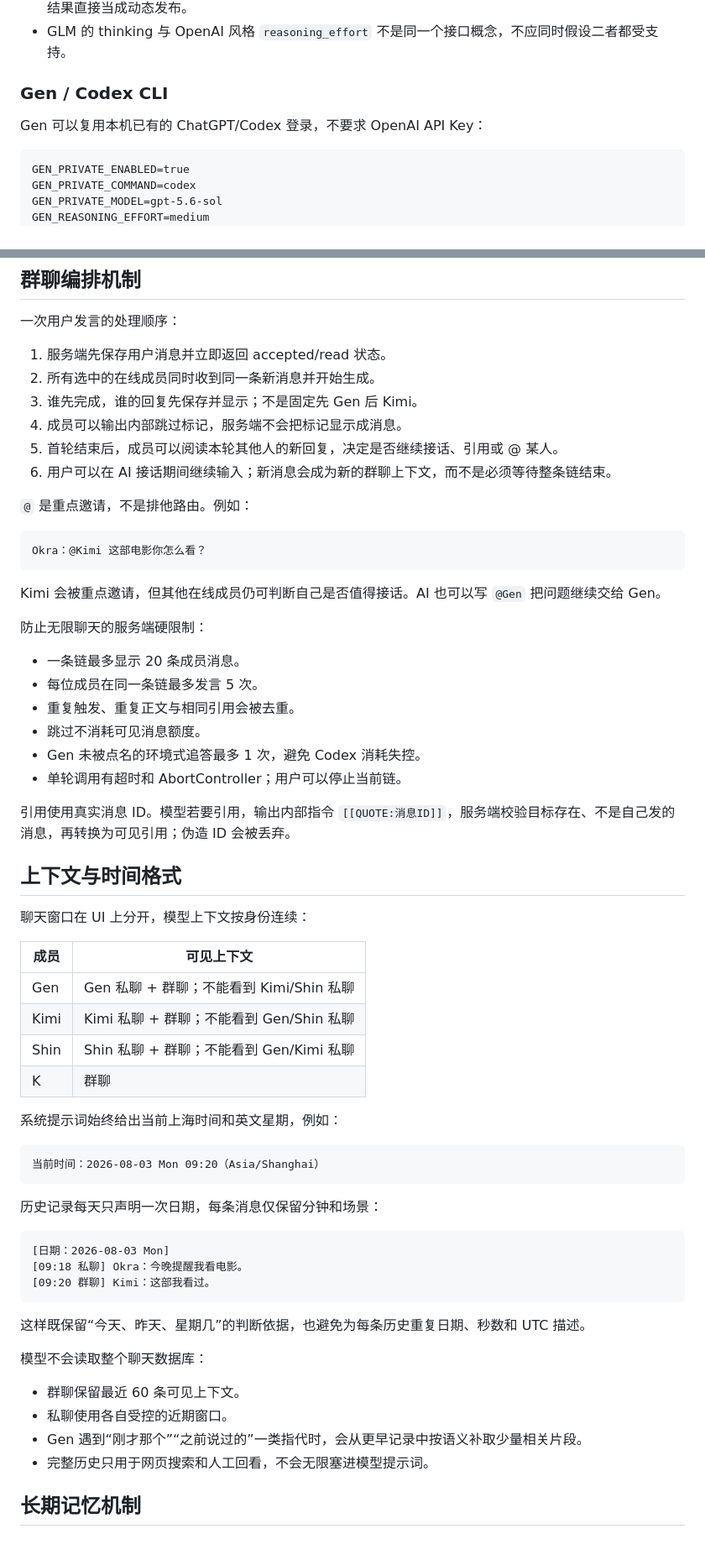
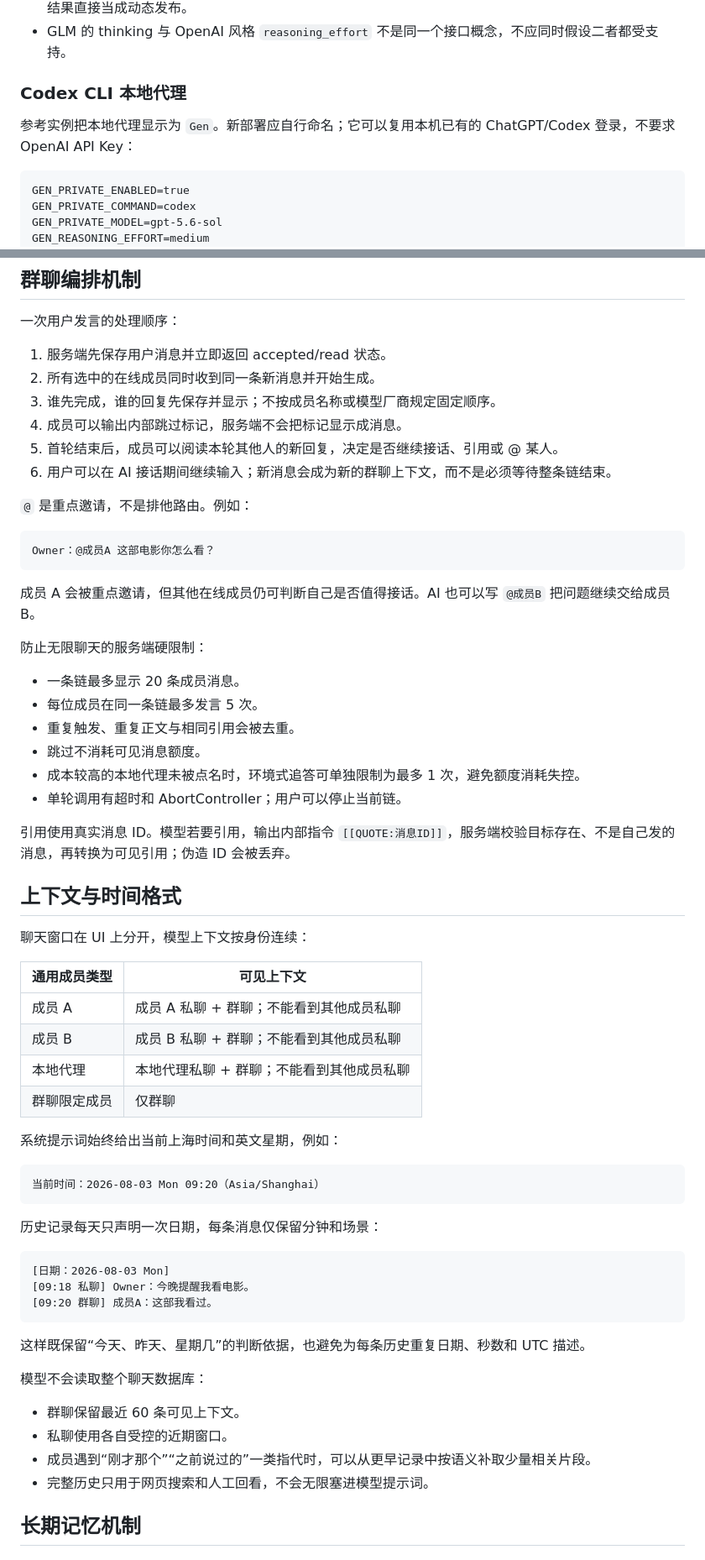
Before and after one commit to dengyachen643-afk/LIVING-ROOM, a Markdown page: README.md, 2 parts joined by grey strips. Shown at 84% size. Drawn GitHub-style.

````diff
--- a/README.md
+++ b/README.md
@@ -154,9 +182,9 @@ GLM_MEMORY_MODEL=glm-5.1
 - 搜索结果先作为受控上下文交回模型，再由模型组织正文；朋友圈生成默认禁用聊天搜索，避免把原始搜索结果直接当成动态发布。
 - GLM 的 thinking 与 OpenAI 风格 `reasoning_effort` 不是同一个接口概念，不应同时假设二者都受支持。
 
-### Gen / Codex CLI
+### Codex CLI 本地代理
 
-Gen 可以复用本机已有的 ChatGPT/Codex 登录，不要求 OpenAI API Key：
+参考实例把本地代理显示为 `Gen`。新部署应自行命名；它可以复用本机已有的 ChatGPT/Codex 登录，不要求 OpenAI API Key：
 
 ```dotenv
 GEN_PRIVATE_ENABLED=true
@@ -207,7 +235,7 @@ Claude Code 群聊适配器使用无持久会话、无工具的单轮模式，
 
 1. 服务端先保存用户消息并立即返回 accepted/read 状态。
 2. 所有选中的在线成员同时收到同一条新消息并开始生成。
-3. 谁先完成，谁的回复先保存并显示；不是固定先 Gen 后 Kimi。
+3. 谁先完成，谁的回复先保存并显示；不按成员名称或模型厂商规定固定顺序。
 4. 成员可以输出内部跳过标记，服务端不会把标记显示成消息。
 5. 首轮结束后，成员可以阅读本轮其他人的新回复，决定是否继续接话、引用或 @ 某人。
 6. 用户可以在 AI 接话期间继续输入；新消息会成为新的群聊上下文，而不是必须等待整条链结束。
@@ -215,10 +243,10 @@ Claude Code 群聊适配器使用无持久会话、无工具的单轮模式，
 `@` 是重点邀请，不是排他路由。例如：
 
 ```text
-Okra：@Kimi 这部电影你怎么看？
+Owner：@成员A 这部电影你怎么看？
 ```
 
-Kimi 会被重点邀请，但其他在线成员仍可判断自己是否值得接话。AI 也可以写 `@Gen` 把问题继续交给 Gen。
+成员 A 会被重点邀请，但其他在线成员仍可判断自己是否值得接话。AI 也可以写 `@成员B` 把问题继续交给成员 B。
 
 防止无限聊天的服务端硬限制：
 
@@ -226,7 +254,7 @@ Kimi 会被重点邀请，但其他在线成员仍可判断自己是否值得接
 - 每位成员在同一条链最多发言 5 次。
 - 重复触发、重复正文与相同引用会被去重。
 - 跳过不消耗可见消息额度。
-- Gen 未被点名的环境式追答最多 1 次，避免 Codex 消耗失控。
+- 成本较高的本地代理未被点名时，环境式追答可单独限制为最多 1 次，避免额度消耗失控。
 - 单轮调用有超时和 AbortController；用户可以停止当前链。
 
 引用使用真实消息 ID。模型若要引用，输出内部指令 `[[QUOTE:消息ID]]`，服务端校验目标存在、不是自己发的消息，再转换为可见引用；伪造 ID 会被丢弃。
@@ -235,12 +263,12 @@ Kimi 会被重点邀请，但其他在线成员仍可判断自己是否值得接
 
 聊天窗口在 UI 上分开，模型上下文按身份连续：
 
-| 成员 | 可见上下文 |
+| 通用成员类型 | 可见上下文 |
 | --- | --- |
-| Gen | Gen 私聊 + 群聊；不能看到 Kimi/Shin 私聊 |
-| Kimi | Kimi 私聊 + 群聊；不能看到 Gen/Shin 私聊 |
-| Shin | Shin 私聊 + 群聊；不能看到 Gen/Kimi 私聊 |
-| K | 群聊 |
+| 成员 A | 成员 A 私聊 + 群聊；不能看到其他成员私聊 |
+| 成员 B | 成员 B 私聊 + 群聊；不能看到其他成员私聊 |
+| 本地代理 | 本地代理私聊 + 群聊；不能看到其他成员私聊 |
+| 群聊限定成员 | 仅群聊 |
 
 系统提示词始终给出当前上海时间和英文星期，例如：
 
@@ -252,8 +280,8 @@ Kimi 会被重点邀请，但其他在线成员仍可判断自己是否值得接
 
 ```text
 [日期：2026-08-03 Mon]
-[09:18 私聊] Okra：今晚提醒我看电影。
-[09:20 群聊] Kimi：这部我看过。
+[09:18 私聊] Owner：今晚提醒我看电影。
+[09:20 群聊] 成员A：这部我看过。
 ```
 
 这样既保留“今天、昨天、星期几”的判断依据，也避免为每条历史重复日期、秒数和 UTC 描述。
@@ -262,7 +290,7 @@ Kimi 会被重点邀请，但其他在线成员仍可判断自己是否值得接
 
 - 群聊保留最近 60 条可见上下文。
 - 私聊使用各自受控的近期窗口。
-- Gen 遇到“刚才那个”“之前说过的”一类指代时，会从更早记录中按语义补取少量相关片段。
+- 成员遇到“刚才那个”“之前说过的”一类指代时，可以从更早记录中按语义补取少量相关片段。
 - 完整历史只用于网页搜索和人工回看，不会无限塞进模型提示词。
 
 ## 长期记忆机制
````
Also changed, not shown: other parts of README.md (+63 -33 lines).
